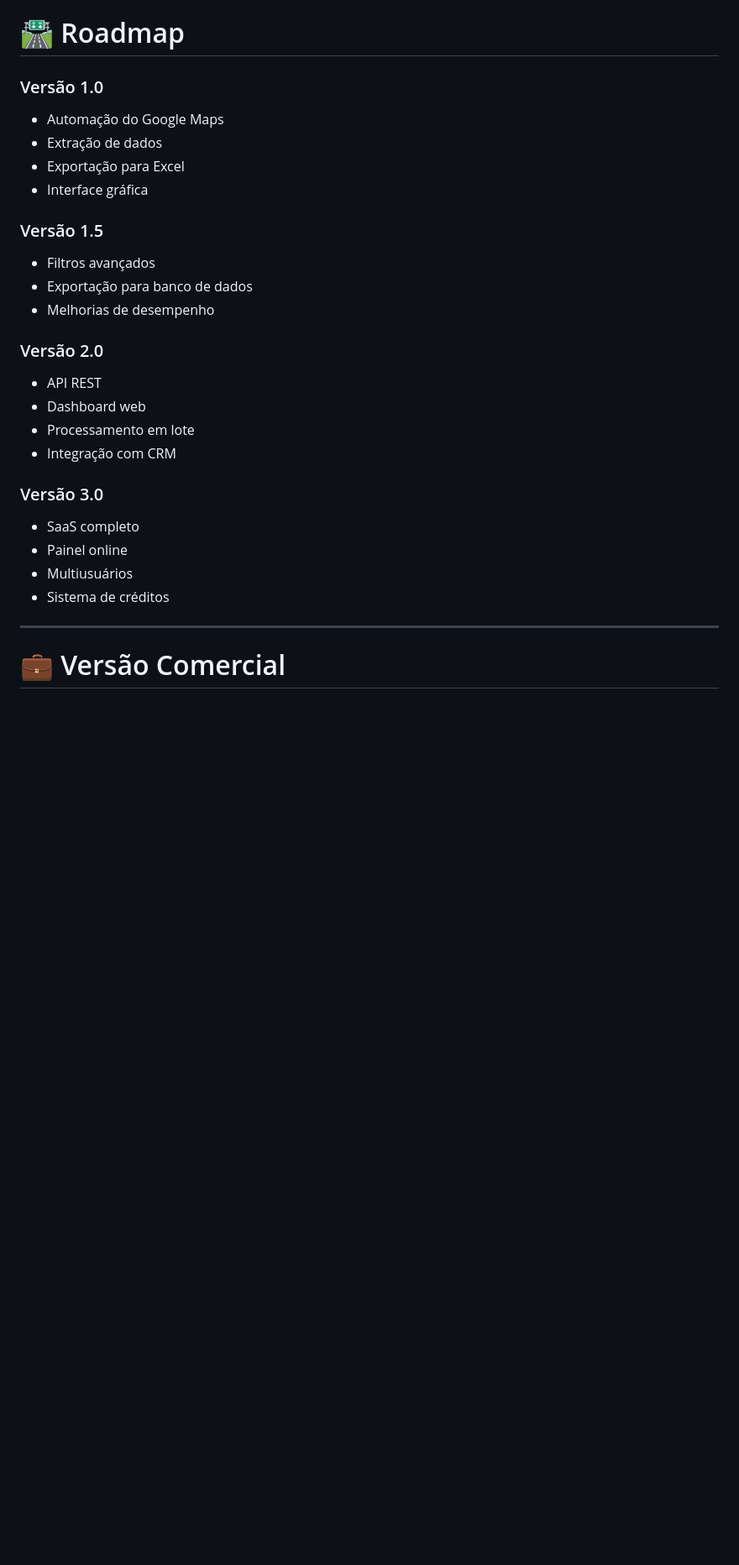
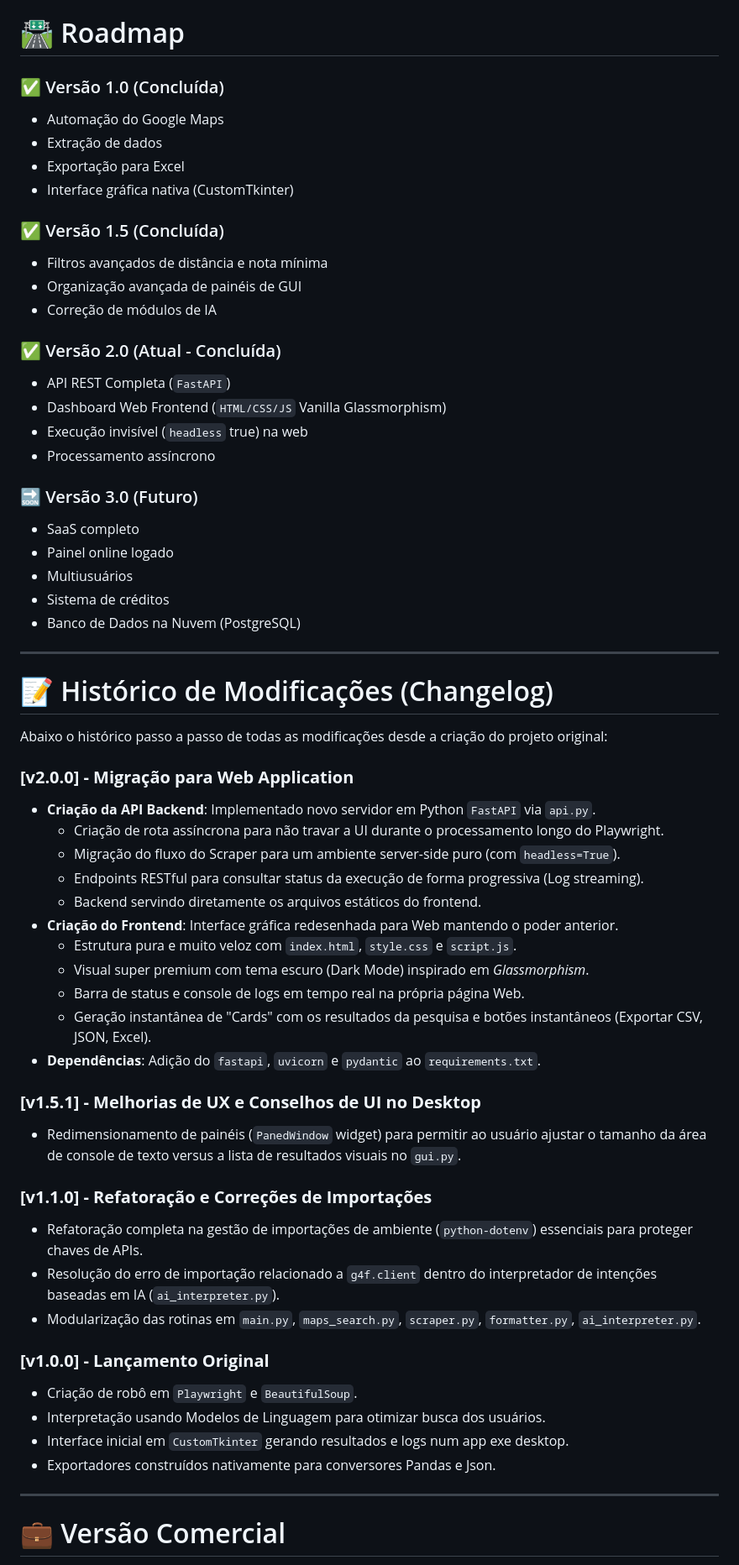
Before and after one commit to YoshuaG/Maps-BOT, a Markdown page: README.md, the part around one of its changes. Shown at 84% size. Drawn GitHub-style; blank space fills up the shorter version.

Commit message:
Att Readme
Atualização do readme

```diff
--- a/README.md
+++ b/README.md
@@ -273,32 +292,66 @@ academias em fortaleza
 
 # 🛣️ Roadmap
 
-### Versão 1.0
+### ✅ Versão 1.0 (Concluída)
 
 * Automação do Google Maps
 * Extração de dados
 * Exportação para Excel
-* Interface gráfica
+* Interface gráfica nativa (CustomTkinter)
 
-### Versão 1.5
+### ✅ Versão 1.5 (Concluída)
 
-* Filtros avançados
-* Exportação para banco de dados
-* Melhorias de desempenho
+* Filtros avançados de distância e nota mínima
+* Organização avançada de painéis de GUI
+* Correção de módulos de IA
 
-### Versão 2.0
+### ✅ Versão 2.0 (Atual - Concluída)
 
-* API REST
-* Dashboard web
-* Processamento em lote
-* Integração com CRM
+* API REST Completa (`FastAPI`)
+* Dashboard Web Frontend (`HTML/CSS/JS` Vanilla Glassmorphism)
+* Execução invisível (`headless` true) na web
+* Processamento assíncrono
 
-### Versão 3.0
+### 🔜 Versão 3.0 (Futuro)
 
 * SaaS completo
-* Painel online
+* Painel online logado
 * Multiusuários
 * Sistema de créditos
+* Banco de Dados na Nuvem (PostgreSQL)
+
+---
+
+# 📝 Histórico de Modificações (Changelog)
+
+Abaixo o histórico passo a passo de todas as modificações desde a criação do projeto original:
+
+### **[v2.0.0] - Migração para Web Application**
+* **Criação da API Backend**: Implementado novo servidor em Python `FastAPI` via `api.py`.
+  * Criação de rota assíncrona para não travar a UI durante o processamento longo do Playwright.
+  * Migração do fluxo do Scraper para um ambiente server-side puro (com `headless=True`).
+  * Endpoints RESTful para consultar status da execução de forma progressiva (Log streaming).
+  * Backend servindo diretamente os arquivos estáticos do frontend.
+* **Criação do Frontend**: Interface gráfica redesenhada para Web mantendo o poder anterior.
+  * Estrutura pura e muito veloz com `index.html`, `style.css` e `script.js`.
+  * Visual super premium com tema escuro (Dark Mode) inspirado em *Glassmorphism*.
+  * Barra de status e console de logs em tempo real na própria página Web.
+  * Geração instantânea de "Cards" com os resultados da pesquisa e botões instantâneos (Exportar CSV, JSON, Excel).
+* **Dependências**: Adição do `fastapi`, `uvicorn` e `pydantic` ao `requirements.txt`.
+
+### **[v1.5.1] - Melhorias de UX e Conselhos de UI no Desktop**
+* Redimensionamento de painéis (`PanedWindow` widget) para permitir ao usuário ajustar o tamanho da área de console de texto versus a lista de resultados visuais no `gui.py`.
+
+### **[v1.1.0] - Refatoração e Correções de Importações**
+* Refatoração completa na gestão de importações de ambiente (`python-dotenv`) essenciais para proteger chaves de APIs.
+* Resolução do erro de importação relacionado a `g4f.client` dentro do interpretador de intenções baseadas em IA (`ai_interpreter.py`).
+* Modularização das rotinas em `main.py`, `maps_search.py`, `scraper.py`, `formatter.py`, `ai_interpreter.py`.
+
+### **[v1.0.0] - Lançamento Original**
+* Criação de robô em `Playwright` e `BeautifulSoup`.
+* Interpretação usando Modelos de Linguagem para otimizar busca dos usuários.
+* Interface inicial em `CustomTkinter` gerando resultados e logs num app exe desktop.
+* Exportadores construídos nativamente para conversores Pandas e Json.
 
 ---
 
```
Also changed, not shown: other parts of README.md (+25 -6 lines).
